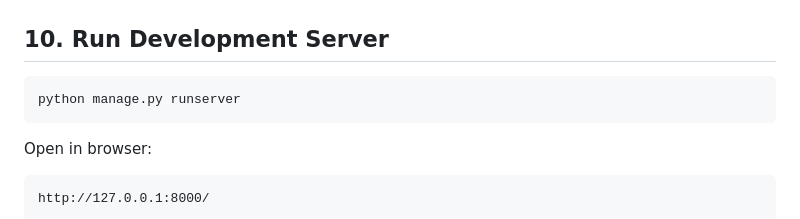
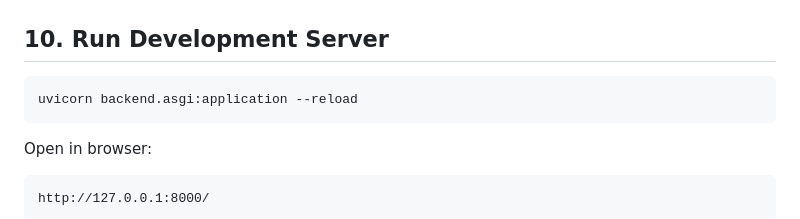
Before and after one commit to arshads28/socialconnect, a Markdown page: setup.md, the part around the change. Rendered like a GitHub page.

````diff
--- a/setup.md
+++ b/setup.md
@@ -194,7 +194,7 @@ http://127.0.0.1:8000/admin/
 ## 10. Run Development Server
 
 ```bash
-python manage.py runserver
+uvicorn backend.asgi:application --reload
 ```
 
 Open in browser:
````
Also changed, not shown: README.md (+20 -1 lines).
